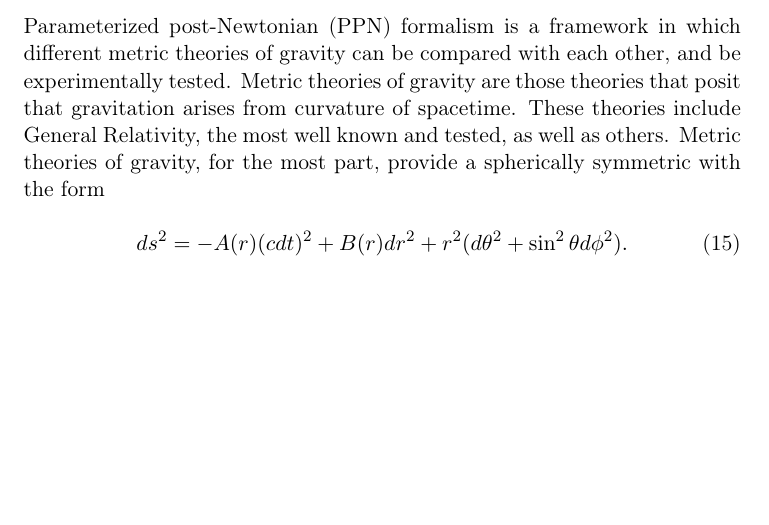
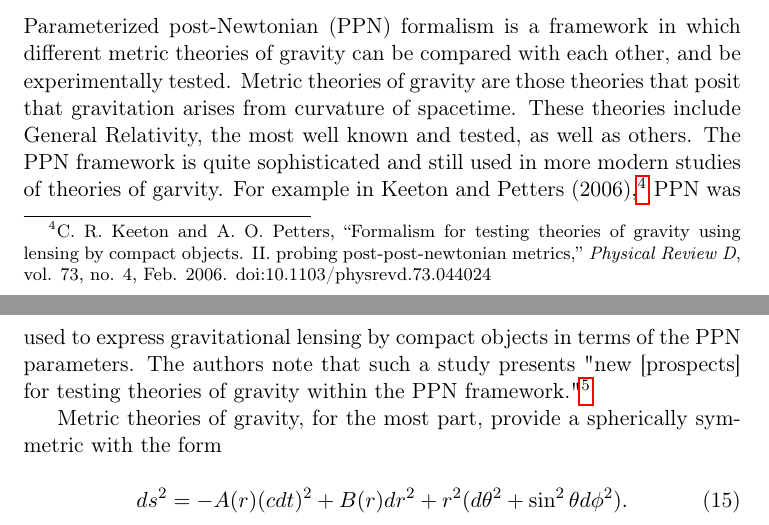
Before and after one commit to Eharriman/physics-problems, a LaTeX document (tex/problem_001_PPN-Redshift.tex): part of page 5 of 8 before the commit and two parts of pages 5 and 6 of 8 after it, the two joined at a grey line, cut so that both start at the same text, the shorter picture padded with empty space. Compiled offline with pdfLaTeX.

Commit message:
comments on Keeton & Petters

```diff
--- a/tex/problem_001_PPN-Redshift.tex
+++ b/tex/problem_001_PPN-Redshift.tex
@@ -120,7 +120,9 @@ Figure 1 is a sketch of the Doppler cancellation and tracking system as used by
 
 \subsection{Parameterized post-Newtonian Frameworks}
 
-Parameterized post-Newtonian (PPN) formalism is a framework in which different metric theories of gravity can be compared with each other, and be experimentally tested. Metric theories of gravity are those theories that posit that gravitation arises from curvature of spacetime. These theories include General Relativity, the most well known and tested, as well as others. Metric theories of gravity, for the most part, provide a spherically symmetric with the form
+Parameterized post-Newtonian (PPN) formalism is a framework in which different metric theories of gravity can be compared with each other, and be experimentally tested. Metric theories of gravity are those theories that posit that gravitation arises from curvature of spacetime. These theories include General Relativity, the most well known and tested, as well as others. The PPN framework is quite sophisticated and still used in more modern studies of theories of garvity. For example in Keeton and Petters (2006),\footnote{C. R. Keeton and A. O. Petters, “Formalism for testing theories of gravity using lensing by compact objects. II. probing post-post-newtonian metrics,” \textit{Physical Review D}, vol. 73, no. 4, Feb. 2006. doi:10.1103/physrevd.73.044024 } PPN was used to express gravitational lensing by compact objects in terms of the PPN parameters. The authors note that such a study presents "new [prospects] for testing theories of gravity within the PPN framework."\footnote{Keeton and Petters, 10}
+
+Metric theories of gravity, for the most part, provide a spherically symmetric with the form
 
 \begin{equation}
     ds^2 = -A(r)(cdt)^2 + B(r) dr^2 + r^2(d\theta^2 + \sin^2\theta d\phi^2).
```
Also changed, not shown: problems/problem_001_PPN-Redshift.pdf.
